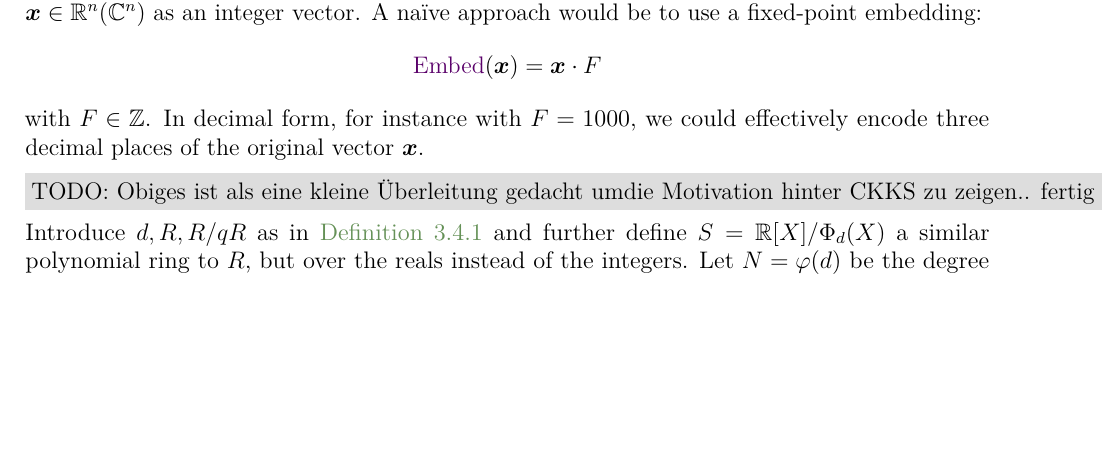
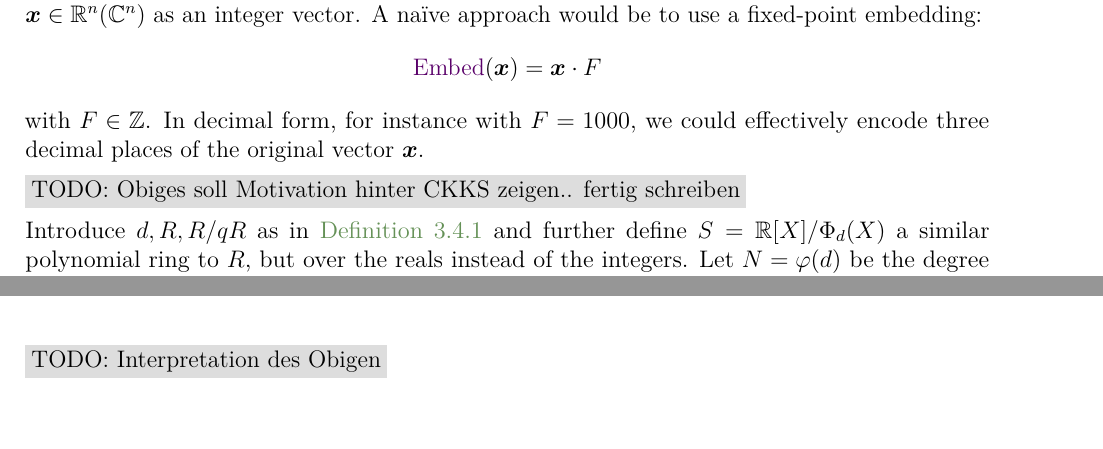
Before and after one commit to MrP01/BachelorsThesis, a LaTeX thesis (thesis/thesis.tex, which reads thesis/chapters/homomorphic-encryption.tex, thesis/chapters/implementation.tex): part of page 25 of 52 before the commit and two parts of pages 25 and 34 of 52 after it, the two joined at a grey line, cut so that both start at the same text, the shorter picture padded with empty space. The pictures show the PDF file thesis/thesis.pdf that the author committed with the source.

Commit message:
Recompile with comment blocks inside the PDF

```diff
--- a/thesis/chapters/homomorphic-encryption.tex
+++ b/thesis/chapters/homomorphic-encryption.tex
@@ -161,8 +161,7 @@ $$\cryptop{Embed}(\vec{x}) = \vec{x} \cdot F$$
 with $F \in \Z$. In decimal form, for instance with $F = 1000$, we could effectively encode three decimal places of the original vector $\vec{x}$.
 % ... TODO: scale explodes, confer Roman's PETS lecture -> motivation for CKKS.
 
-\todo{Obiges ist als eine kleine Überleitung gedacht um \\
-  die Motivation hinter CKKS zu zeigen.. fertig schreiben}
+\todo{Obiges soll Motivation hinter CKKS zeigen.. fertig schreiben}
 
 Introduce $d, R, R/qR$ as in \autoref{def:bfv-scheme} and further define $S = \R[X] / \Phi_d(X)$ a similar polynomial ring to $R$, but over the reals instead of the integers.
 Let $N = \varphi(d)$ be the degree of the reducing cyclotomic polynomial of $S$, confer \autoref{def:bounded-polynomials}.
--- a/thesis/chapters/implementation.tex
+++ b/thesis/chapters/implementation.tex
@@ -124,6 +126,8 @@ This 'flaw' can be mitigated by a simple zero-padding approach in order to make
   \inputtikz{figures/generated/rotation-error}
   \caption{Diagonal Method error development after each rotation of the input vector}
 \end{figure}
+
+\todo{Interpretation des Obigen}
 
 \subsection{The Hybrid Method}
 \begin{figure}[H]
```
Also changed, not shown: thesis/chapters/background.tex (+3 -1 lines), thesis/thesis.pdf, thesis/chapters/implementation.tex (3 more changed lines).
